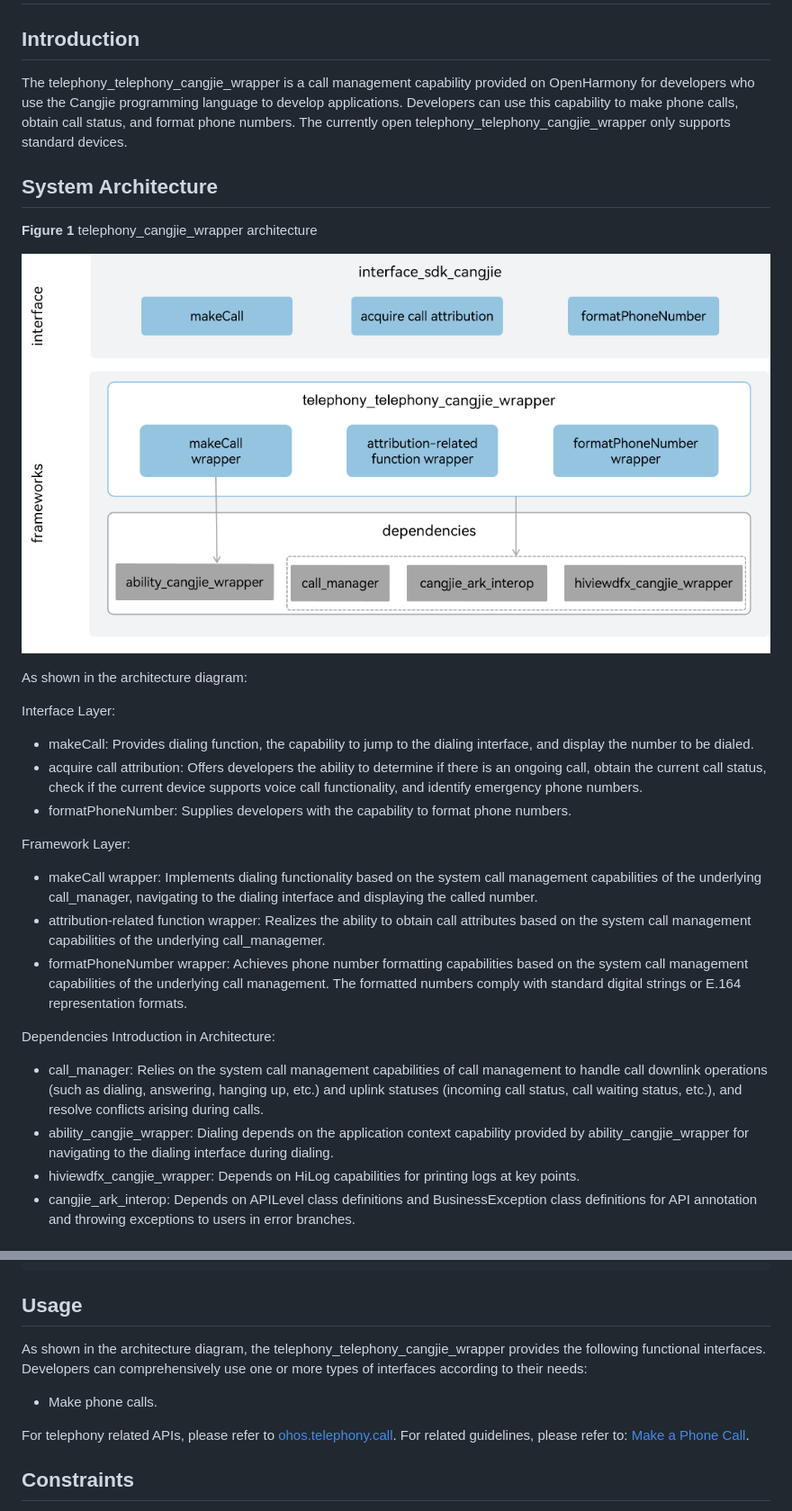
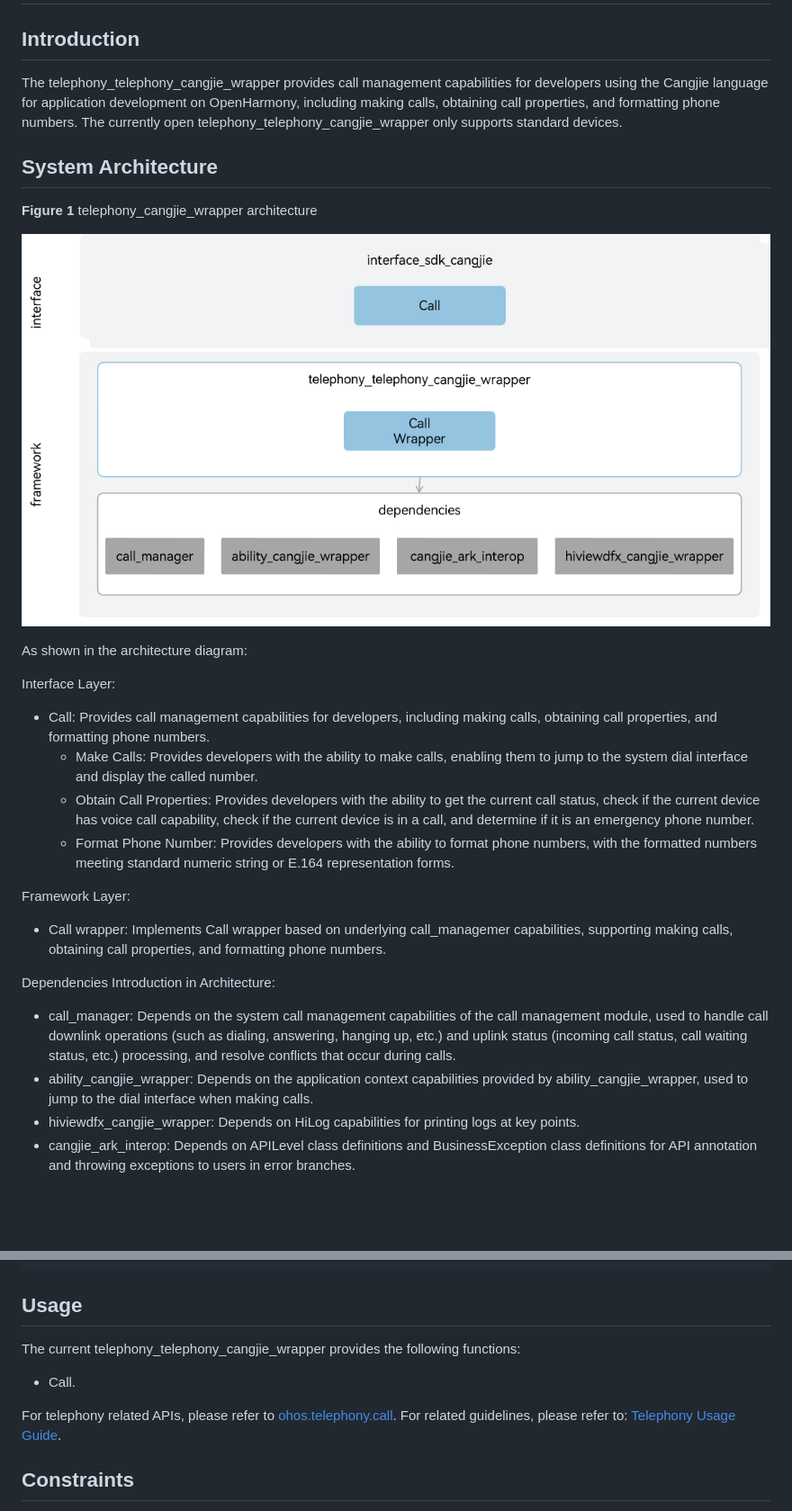
Before and after one commit to eclipse-oniro-mirrors/telephony_telephony_cangjie_wrapper, a Markdown page: README.md, 2 parts joined by grey strips. Shown at 90% size. GitHub-like rendering; pictures changed too: figures/telephony_cangjie_wrapper_architecture_en.png; blank space fills up the shorter version.

Commit message:
fix readme
Signed-off-by: persisting <liubinyu3@huawei.com>

```diff
--- a/README.md
+++ b/README.md
@@ -2,8 +2,7 @@
 
 ## Introduction
 
-The telephony_telephony_cangjie_wrapper is a call management capability provided on OpenHarmony for developers who use the Cangjie programming language to develop applications. Developers can use this capability to make phone calls, obtain call status, and format phone numbers.
-The currently open telephony_telephony_cangjie_wrapper only supports standard devices.
+The telephony_telephony_cangjie_wrapper provides call management capabilities for developers using the Cangjie language for application development on OpenHarmony, including making calls, obtaining call properties, and formatting phone numbers. The currently open telephony_telephony_cangjie_wrapper only supports standard devices.
 
 ## System Architecture
 
@@ -14,20 +13,18 @@ The currently open telephony_telephony_cangjie_wrapper only supports standard de
 As shown in the architecture diagram:
 
 Interface Layer:
-
-- makeCall: Provides dialing function, the capability to jump to the dialing interface, and display the number to be dialed.
-- acquire call attribution: Offers developers the ability to determine if there is an ongoing call, obtain the current call status, check if the current device supports voice call functionality, and identify emergency phone numbers.
-- formatPhoneNumber: Supplies developers with the capability to format phone numbers.
+- Call: Provides call management capabilities for developers, including making calls, obtaining call properties, and formatting phone numbers.
+  - Make Calls: Provides developers with the ability to make calls, enabling them to jump to the system dial interface and display the called number.
+  - Obtain Call Properties: Provides developers with the ability to get the current call status, check if the current device has voice call capability, check if the current device is in a call, and determine if it is an emergency phone number.
+  - Format Phone Number: Provides developers with the ability to format phone numbers, with the formatted numbers meeting standard numeric string or E.164 representation forms.
 
 Framework Layer:
-- makeCall wrapper: Implements dialing functionality based on the system call management capabilities of the underlying call_manager, navigating to the dialing interface and displaying the called number.
-- attribution-related function wrapper: Realizes the ability to obtain call attributes based on the system call management capabilities of the underlying call_managemer.
-- formatPhoneNumber wrapper: Achieves phone number formatting capabilities based on the system call management capabilities of the underlying call management. The formatted numbers comply with standard digital strings or E.164 representation formats.
+- Call wrapper: Implements Call wrapper based on underlying call_managemer capabilities, supporting making calls, obtaining call properties, and formatting phone numbers.
 
 Dependencies Introduction in Architecture:
 
-- call_manager: Relies on the system call management capabilities of call management to handle call downlink operations (such as dialing, answering, hanging up, etc.) and uplink statuses (incoming call status, call waiting status, etc.), and resolve conflicts arising during calls.
-- ability_cangjie_wrapper: Dialing depends on the application context capability provided by ability_cangjie_wrapper for navigating to the dialing interface during dialing.
+- call_manager: Depends on the system call management capabilities of the call management module, used to handle call downlink operations (such as dialing, answering, hanging up, etc.) and uplink status (incoming call status, call waiting status, etc.) processing, and resolve conflicts that occur during calls.
+- ability_cangjie_wrapper: Depends on the application context capabilities provided by ability_cangjie_wrapper, used to jump to the dial interface when making calls.
 - hiviewdfx_cangjie_wrapper: Depends on HiLog capabilities for printing logs at key points.
 - cangjie_ark_interop: Depends on APILevel class definitions and BusinessException class definitions for API annotation and throwing exceptions to users in error branches.
 
@@ -47,11 +44,11 @@ base/telephony/telephony_cangjie_wrapper
 
 ## Usage
 
-As shown in the architecture diagram, the telephony_telephony_cangjie_wrapper provides the following functional interfaces. Developers can comprehensively use one or more types of interfaces according to their needs:
+The current telephony_telephony_cangjie_wrapper provides the following functions:
 
-  - Make phone calls.
+- Call.
 
-For telephony related APIs, please refer to [ohos.telephony.call](https://gitcode.com/openharmony-sig/arkcompiler_cangjie_ark_interop/blob/master/doc/API_Reference/source_en/apis/TelephonyKit/cj-apis-telephony-call.md). For related guidelines, please refer to: [Make a Phone Call](https://gitcode.com/openharmony-sig/arkcompiler_cangjie_ark_interop/blob/master/doc/Dev_Guide/source_en/telephony/cj-telephony-call.md).
+For telephony related APIs, please refer to [ohos.telephony.call](https://gitcode.com/openharmony-sig/arkcompiler_cangjie_ark_interop/blob/master/doc/API_Reference/source_en/apis/TelephonyKit/cj-apis-telephony-call.md). For related guidelines, please refer to: [Telephony Usage Guide](https://gitcode.com/openharmony-sig/arkcompiler_cangjie_ark_interop/blob/master/doc/Dev_Guide/source_en/telephony/cj-telephony-call.md).
 
 ## Constraints
 
```
Also changed, not shown: README_zh.md (+11 -12 lines), figures/telephony_cangjie_wrapper_architecture.png, 1 other file.
